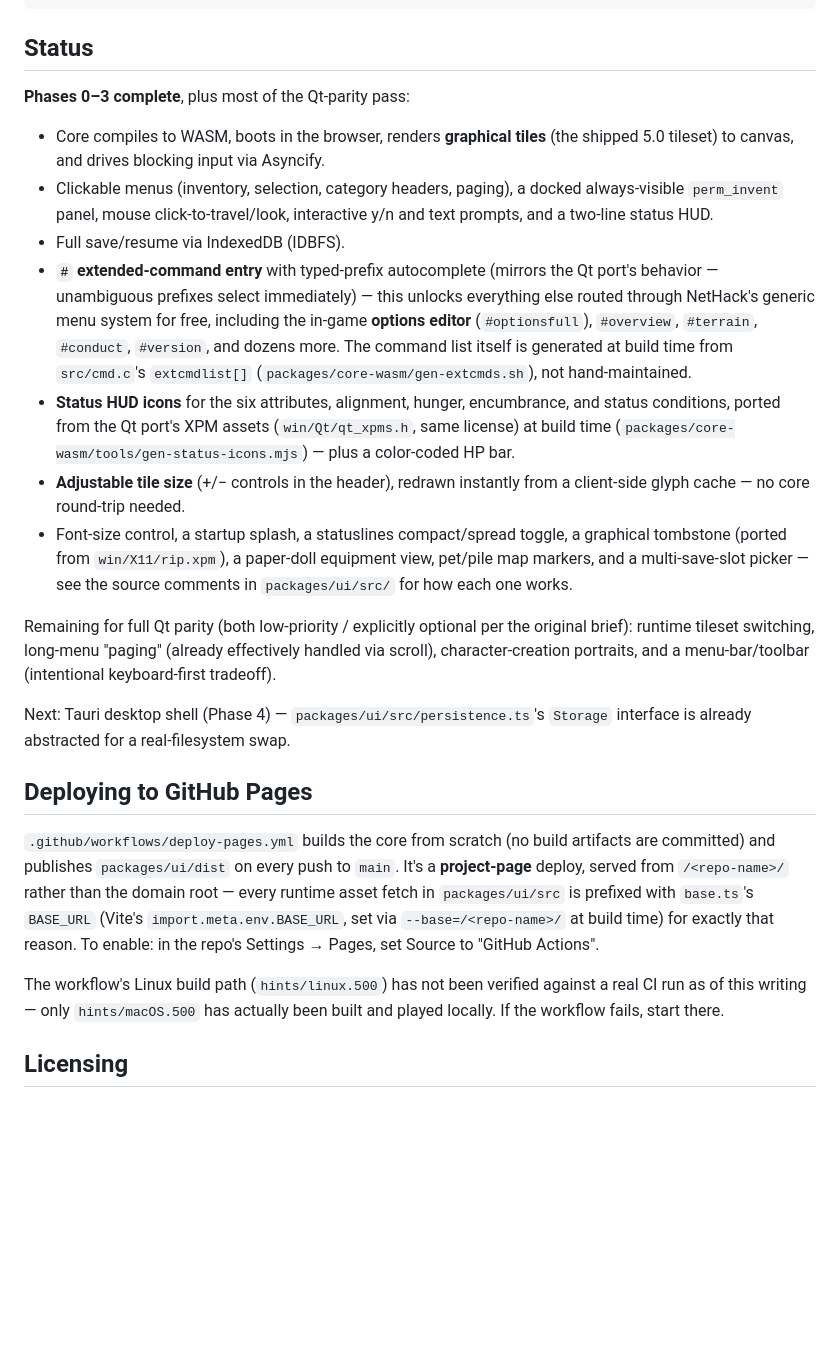
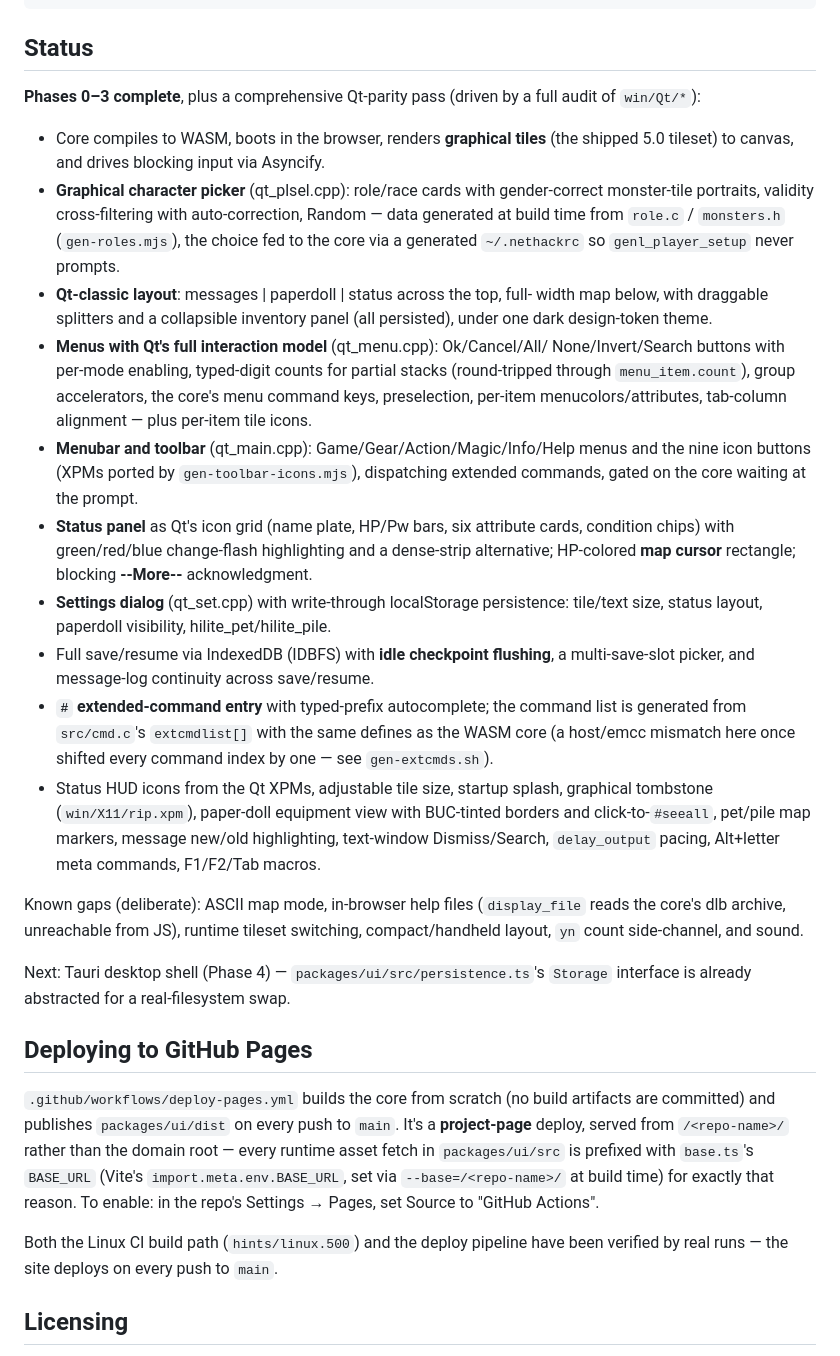
Before and after one commit to ironblock/nethack-universal, a Markdown page: README.md, the part around the change. Drawn GitHub-style; blank space fills up the shorter version.

Commit message:
README: document the third Qt-parity pass; drop stale CI caveat
Co-Authored-By: Claude Opus 4.8 <noreply@anthropic.com>

```diff
--- a/README.md
+++ b/README.md
@@ -48,36 +48,49 @@ npm run dev -w @nethack-universal/ui              # http://localhost:5173
 
 ## Status
 
-**Phases 0–3 complete**, plus most of the Qt-parity pass:
+**Phases 0–3 complete**, plus a comprehensive Qt-parity pass (driven by a
+full audit of `win/Qt/*`):
 
 - Core compiles to WASM, boots in the browser, renders **graphical tiles** (the
   shipped 5.0 tileset) to canvas, and drives blocking input via Asyncify.
-- Clickable menus (inventory, selection, category headers, paging), a docked
-  always-visible `perm_invent` panel, mouse click-to-travel/look, interactive
-  y/n and text prompts, and a two-line status HUD.
-- Full save/resume via IndexedDB (IDBFS).
-- **`#` extended-command entry** with typed-prefix autocomplete (mirrors the Qt
-  port's behavior — unambiguous prefixes select immediately) — this unlocks
-  everything else routed through NetHack's generic menu system for free,
-  including the in-game **options editor** (`#optionsfull`), `#overview`,
-  `#terrain`, `#conduct`, `#version`, and dozens more. The command list itself
-  is generated at build time from `src/cmd.c`'s `extcmdlist[]`
-  (`packages/core-wasm/gen-extcmds.sh`), not hand-maintained.
-- **Status HUD icons** for the six attributes, alignment, hunger, encumbrance,
-  and status conditions, ported from the Qt port's XPM assets
-  (`win/Qt/qt_xpms.h`, same license) at build time
-  (`packages/core-wasm/tools/gen-status-icons.mjs`) — plus a color-coded HP bar.
-- **Adjustable tile size** (+/− controls in the header), redrawn instantly from
-  a client-side glyph cache — no core round-trip needed.
-- Font-size control, a startup splash, a statuslines compact/spread toggle, a
-  graphical tombstone (ported from `win/X11/rip.xpm`), a paper-doll equipment
-  view, pet/pile map markers, and a multi-save-slot picker — see the source
-  comments in `packages/ui/src/` for how each one works.
+- **Graphical character picker** (qt_plsel.cpp): role/race cards with
+  gender-correct monster-tile portraits, validity cross-filtering with
+  auto-correction, Random — data generated at build time from `role.c` /
+  `monsters.h` (`gen-roles.mjs`), the choice fed to the core via a generated
+  `~/.nethackrc` so `genl_player_setup` never prompts.
+- **Qt-classic layout**: messages | paperdoll | status across the top, full-
+  width map below, with draggable splitters and a collapsible inventory panel
+  (all persisted), under one dark design-token theme.
+- **Menus with Qt's full interaction model** (qt_menu.cpp): Ok/Cancel/All/
+  None/Invert/Search buttons with per-mode enabling, typed-digit counts for
+  partial stacks (round-tripped through `menu_item.count`), group
+  accelerators, the core's menu command keys, preselection, per-item
+  menucolors/attributes, tab-column alignment — plus per-item tile icons.
+- **Menubar and toolbar** (qt_main.cpp): Game/Gear/Action/Magic/Info/Help
+  menus and the nine icon buttons (XPMs ported by `gen-toolbar-icons.mjs`),
+  dispatching extended commands, gated on the core waiting at the prompt.
+- **Status panel** as Qt's icon grid (name plate, HP/Pw bars, six attribute
+  cards, condition chips) with green/red/blue change-flash highlighting and a
+  dense-strip alternative; HP-colored **map cursor** rectangle; blocking
+  **--More--** acknowledgment.
+- **Settings dialog** (qt_set.cpp) with write-through localStorage
+  persistence: tile/text size, status layout, paperdoll visibility,
+  hilite_pet/hilite_pile.
+- Full save/resume via IndexedDB (IDBFS) with **idle checkpoint flushing**,
+  a multi-save-slot picker, and message-log continuity across save/resume.
+- **`#` extended-command entry** with typed-prefix autocomplete; the command
+  list is generated from `src/cmd.c`'s `extcmdlist[]` with the same defines
+  as the WASM core (a host/emcc mismatch here once shifted every command
+  index by one — see `gen-extcmds.sh`).
+- Status HUD icons from the Qt XPMs, adjustable tile size, startup splash,
+  graphical tombstone (`win/X11/rip.xpm`), paper-doll equipment view with
+  BUC-tinted borders and click-to-`#seeall`, pet/pile map markers, message
+  new/old highlighting, text-window Dismiss/Search, `delay_output` pacing,
+  Alt+letter meta commands, F1/F2/Tab macros.
 
-Remaining for full Qt parity (both low-priority / explicitly optional per the
-original brief): runtime tileset switching, long-menu "paging" (already
-effectively handled via scroll), character-creation portraits, and a
-menu-bar/toolbar (intentional keyboard-first tradeoff).
+Known gaps (deliberate): ASCII map mode, in-browser help files (`display_file`
+reads the core's dlb archive, unreachable from JS), runtime tileset switching,
+compact/handheld layout, `yn` count side-channel, and sound.
 
 Next: Tauri desktop shell (Phase 4) — `packages/ui/src/persistence.ts`'s
 `Storage` interface is already abstracted for a real-filesystem swap.
@@ -92,9 +105,8 @@ prefixed with `base.ts`'s `BASE_URL` (Vite's `import.meta.env.BASE_URL`, set
 via `--base=/<repo-name>/` at build time) for exactly that reason. To enable:
 in the repo's Settings → Pages, set Source to "GitHub Actions".
 
-The workflow's Linux build path (`hints/linux.500`) has not been verified
-against a real CI run as of this writing — only `hints/macOS.500` has
-actually been built and played locally. If the workflow fails, start there.
+Both the Linux CI build path (`hints/linux.500`) and the deploy pipeline have
+been verified by real runs — the site deploys on every push to `main`.
 
 ## Licensing
 
```
